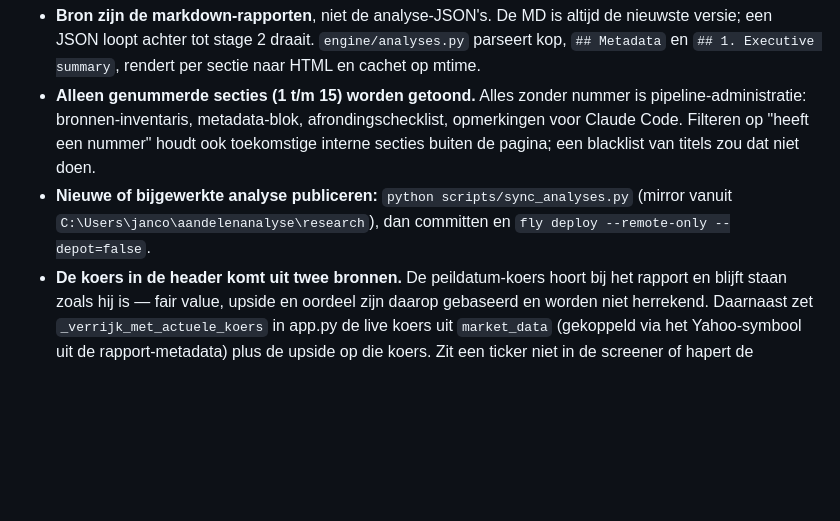
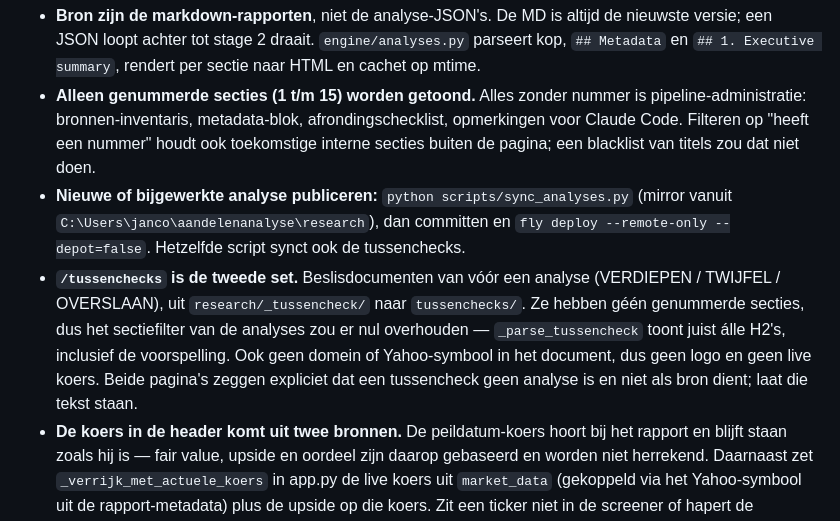
Before and after one commit to Nolles15/stockscreen, a Markdown page: CLAUDE.md, the part around the change. GitHub-like rendering; blank space fills up the shorter version.

Commit message:
docs: tussenchecks in CLAUDE.md
Co-Authored-By: Claude Fable 5 <noreply@anthropic.com>

```diff
--- a/CLAUDE.md
+++ b/CLAUDE.md
@@ -81,7 +81,8 @@ Toont de fundamentele analyses uit de aandelenanalyse-pipeline; publiek, geen af
 
 - **Bron zijn de markdown-rapporten**, niet de analyse-JSON's. De MD is altijd de nieuwste versie; een JSON loopt achter tot stage 2 draait. `engine/analyses.py` parseert kop, `## Metadata` en `## 1. Executive summary`, rendert per sectie naar HTML en cachet op mtime.
 - **Alleen genummerde secties (1 t/m 15) worden getoond.** Alles zonder nummer is pipeline-administratie: bronnen-inventaris, metadata-blok, afrondingschecklist, opmerkingen voor Claude Code. Filteren op "heeft een nummer" houdt ook toekomstige interne secties buiten de pagina; een blacklist van titels zou dat niet doen.
-- **Nieuwe of bijgewerkte analyse publiceren:** `python scripts/sync_analyses.py` (mirror vanuit `C:\Users\janco\aandelenanalyse\research`), dan committen en `fly deploy --remote-only --depot=false`.
+- **Nieuwe of bijgewerkte analyse publiceren:** `python scripts/sync_analyses.py` (mirror vanuit `C:\Users\janco\aandelenanalyse\research`), dan committen en `fly deploy --remote-only --depot=false`. Hetzelfde script synct ook de tussenchecks.
+- **`/tussenchecks` is de tweede set.** Beslisdocumenten van vóór een analyse (VERDIEPEN / TWIJFEL / OVERSLAAN), uit `research/_tussencheck/` naar `tussenchecks/`. Ze hebben géén genummerde secties, dus het sectiefilter van de analyses zou er nul overhouden — `_parse_tussencheck` toont juist álle H2's, inclusief de voorspelling. Ook geen domein of Yahoo-symbool in het document, dus geen logo en geen live koers. Beide pagina's zeggen expliciet dat een tussencheck geen analyse is en niet als bron dient; laat die tekst staan.
 - **De koers in de header komt uit twee bronnen.** De peildatum-koers hoort bij het rapport en blijft staan zoals hij is — fair value, upside en oordeel zijn daarop gebaseerd en worden niet herrekend. Daarnaast zet `_verrijk_met_actuele_koers` in app.py de live koers uit `market_data` (gekoppeld via het Yahoo-symbool uit de rapport-metadata) plus de upside op die koers. Zit een ticker niet in de screener of hapert de database, dan vallen die velden weg en toont de pagina alleen de peildatum-cijfers; de analyse zelf heeft de database niet nodig.
 - **Parser-wijzigingen: draai de rendertest.** `engine/analyses.py` leest met de hand geschreven rapporten waarin de bullets in vorm variëren, dus elk veld faalt afzonderlijk naar een streepje. De geparseerde scorekaart-totalen horen exact overeen te komen met die in de JSON's van de aandelenanalyse-repo — dat is de goedkoopste kruisvalidatie dat de parser nog klopt.
 
```
